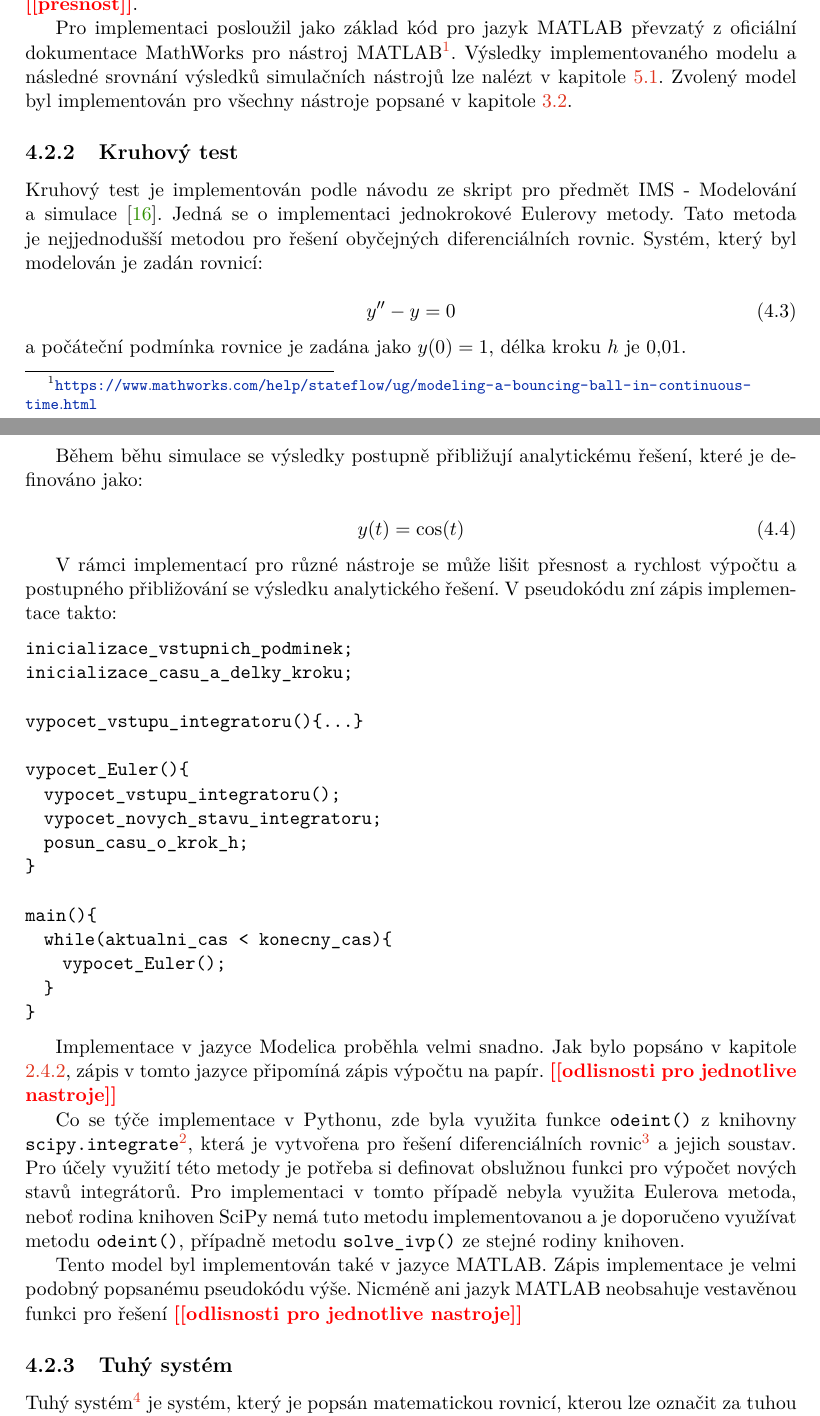
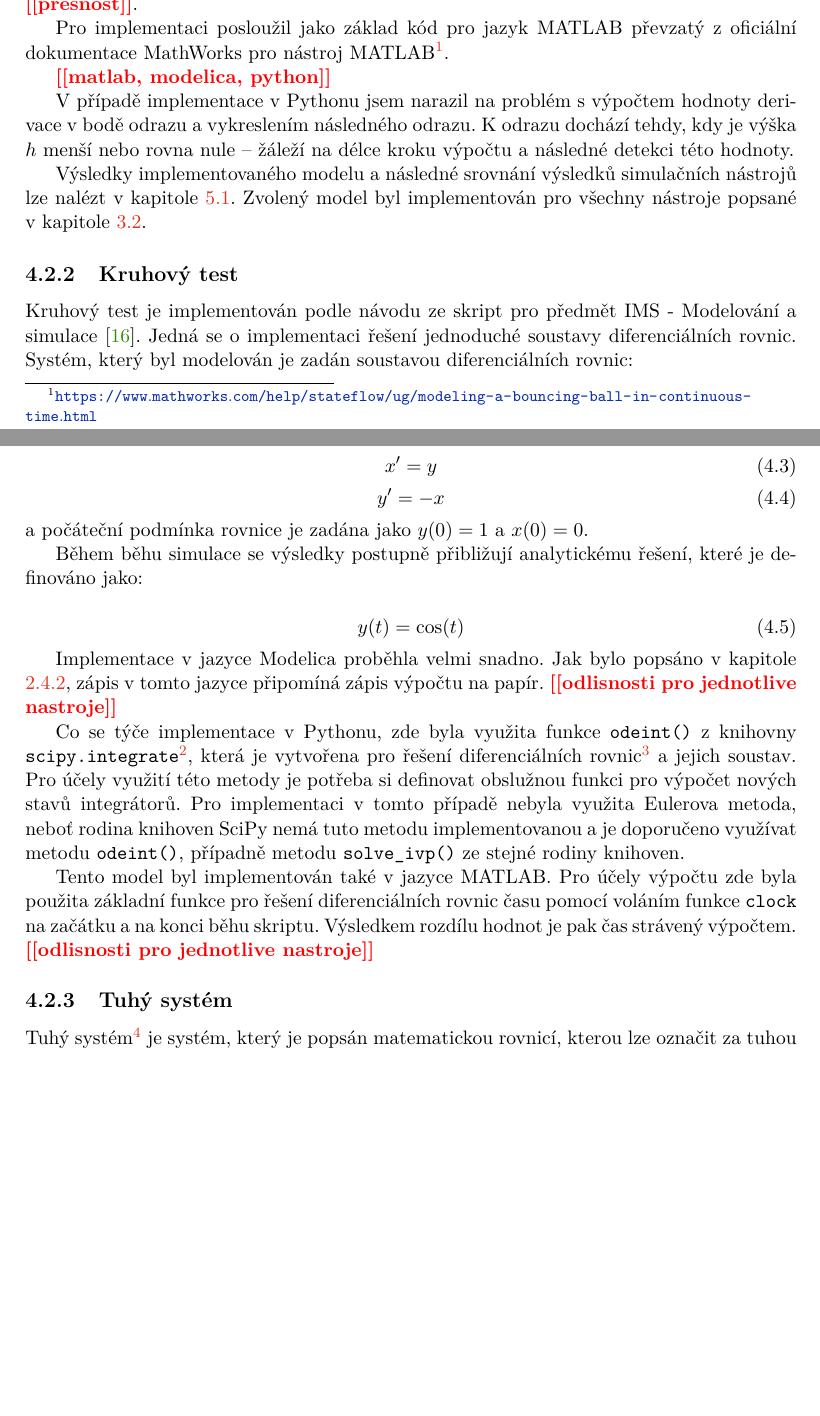
Before and after one commit to xvyslo05-zz/IBP, a LaTeX thesis (text/projekt.tex, which reads text/projekt-01-kapitoly-chapters.tex): two parts of pages 22 and 23 of 43 before the commit and two parts of pages 22 and 23 of 42 after it, joined at a grey line, cut so that both start at the same text, the shorter picture padded with empty space. Compiled offline with pdfLaTeX.

Commit message:
add only cos y plot

```diff
--- a/text/projekt-01-kapitoly-chapters.tex
+++ b/text/projekt-01-kapitoly-chapters.tex
@@ -338,18 +338,28 @@ koeficient pružnosti &  -0.8    &             \\ \hline
 
 Po každém dopadu se vypočítá nová výška, do které míček vyletí a nová rychlost, kterou míček dopadne na zem. Tyto vypočtené hodnoty se následně použijí pro výpočet další iterace. Výpočet končí tehdy, když výška, do které se míček odrazí, je menší než ???? \todo{presnost}.
 
-Pro implementaci posloužil jako základ kód pro jazyk MATLAB převzatý z oficiální dokumentace MathWorks pro nástroj MATLAB\footnote{\url{https://www.mathworks.com/help/stateflow/ug/modeling-a-bouncing-ball-in-continuous-time.html}}. Výsledky implementovaného modelu a následné srovnání výsledků simulačních nástrojů lze nalézt v kapitole \ref{srovnani-micek}.
+Pro implementaci posloužil jako základ kód pro jazyk MATLAB převzatý z oficiální dokumentace MathWorks pro nástroj MATLAB\footnote{\url{https://www.mathworks.com/help/stateflow/ug/modeling-a-bouncing-ball-in-continuous-time.html}}.
+
+\todo{matlab, modelica, python}
+
+V případě implementace v Pythonu jsem narazil na problém s výpočtem hodnoty derivace v bodě odrazu a vykreslením následného odrazu. K odrazu dochází tehdy, kdy je výška $h$ menší nebo rovna nule -- žáleží na délce kroku výpočtu a následné detekci této hodnoty.
+
+
+Výsledky implementovaného modelu a následné srovnání výsledků simulačních nástrojů lze nalézt v kapitole \ref{srovnani-micek}.
 Zvolený model byl implementován pro všechny nástroje popsané v kapitole~\ref{popis-nastroju}.
 
 \subsection{Kruhový test}
 \label{kruhovy-test}
 
-Kruhový test je implementován podle návodu ze skript pro předmět IMS - Modelování a simulace \cite{IMS-skripta}. Jedná se o implementaci jednokrokové Eulerovy metody. Tato metoda je nejjednodušší metodou pro řešení obyčejných diferenciálních rovnic. Systém, který byl modelován je zadán rovnicí:
+Kruhový test je implementován podle návodu ze skript pro předmět IMS - Modelování a simulace \cite{IMS-skripta}. Jedná se o implementaci řešení jednoduché soustavy diferenciálních rovnic. Systém, který byl modelován je zadán soustavou diferenciálních rovnic:
 
 \begin{equation}
-   y'' - y = 0
+   x' = y
 \end{equation}
-a počáteční podmínka rovnice je zadána jako $y(0) = 1$, délka kroku $h$ je 0,01.
+\begin{equation}
+    y' = -x
+\end{equation}
+a počáteční podmínka rovnice je zadána jako $y(0) = 1$ a $x(0) = 0$.
 
 Během běhu simulace se výsledky postupně přibližují analytickému řešení, které je definováno jako:
 
@@ -358,32 +368,11 @@ Během běhu simulace se výsledky postupně přibližují analytickému řešen
 \end{equation}
 
 
-V rámci implementací pro různé nástroje se může lišit přesnost a rychlost výpočtu a postupného přibližování se výsledku analytického řešení. V pseudokódu zní zápis implementace takto:
-
-\begin{lstlisting}
-inicializace_vstupnich_podminek;
-inicializace_casu_a_delky_kroku;
-
-vypocet_vstupu_integratoru(){...}
-
-vypocet_Euler(){
-  vypocet_vstupu_integratoru();
-  vypocet_novych_stavu_integratoru;
-  posun_casu_o_krok_h;
-}
-
-main(){
-  while(aktualni_cas < konecny_cas){
-    vypocet_Euler();
-  }
-}
-\end{lstlisting}
-
 Implementace v jazyce Modelica proběhla velmi snadno. Jak bylo popsáno v kapitole \ref{modelica-lang}, zápis v tomto jazyce připomíná zápis výpočtu na papír. \todo{odlisnosti pro jednotlive nastroje}
 
 Co se týče implementace v Pythonu, zde byla využita funkce \texttt{odeint()} z knihovny \texttt{scipy.integrate}\footnote{\url{https://docs.scipy.org/doc/scipy/reference/generated/scipy.integrate.odeint.html}}, která je vytvořena pro řešení diferenciálních rovnic\footnote{ODE - Ordinary Differential Equations} a jejich soustav. Pro účely využití této metody je potřeba si definovat obslužnou funkci pro výpočet nových stavů integrátorů. Pro implementaci v tomto případě nebyla využita Eulerova metoda, neboť rodina knihoven SciPy nemá tuto metodu implementovanou a je doporučeno využívat metodu \texttt{odeint()}, případně metodu \texttt{solve\_ivp()} ze stejné rodiny knihoven.
 
-Tento model byl implementován také v jazyce MATLAB. Zápis implementace je velmi podobný popsanému pseudokódu výše. Nicméně ani jazyk MATLAB neobsahuje vestavěnou funkci pro řešení \todo{odlisnosti pro jednotlive nastroje}
+Tento model byl implementován také v jazyce MATLAB. Pro účely výpočtu zde byla použita základní funkce pro řešení diferenciálních rovnic času pomocí voláním funkce \texttt{clock} na začátku a na konci běhu skriptu. Výsledkem rozdílu hodnot je pak čas strávený výpočtem. \todo{odlisnosti pro jednotlive nastroje}
 
 
 \subsection{Tuhý systém}
```
